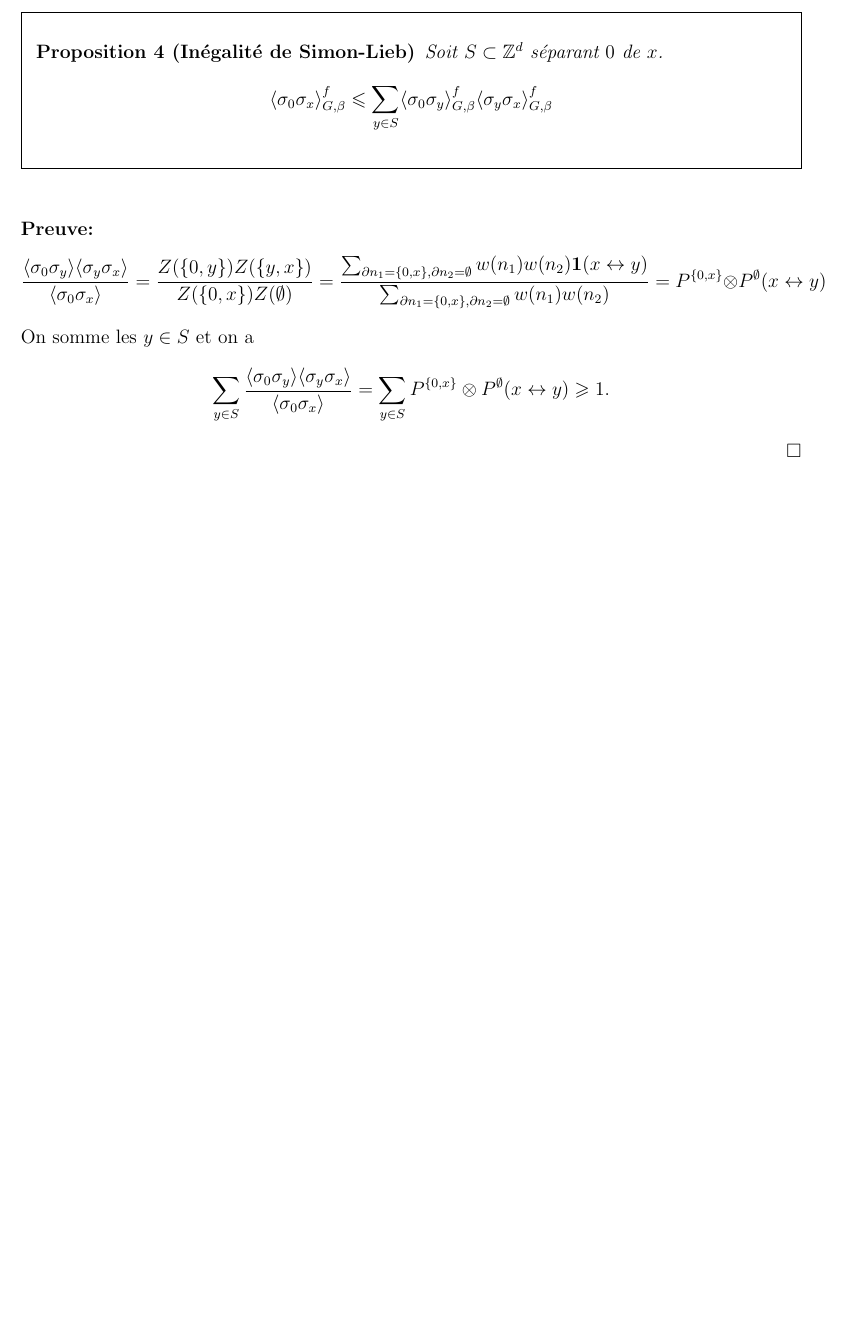
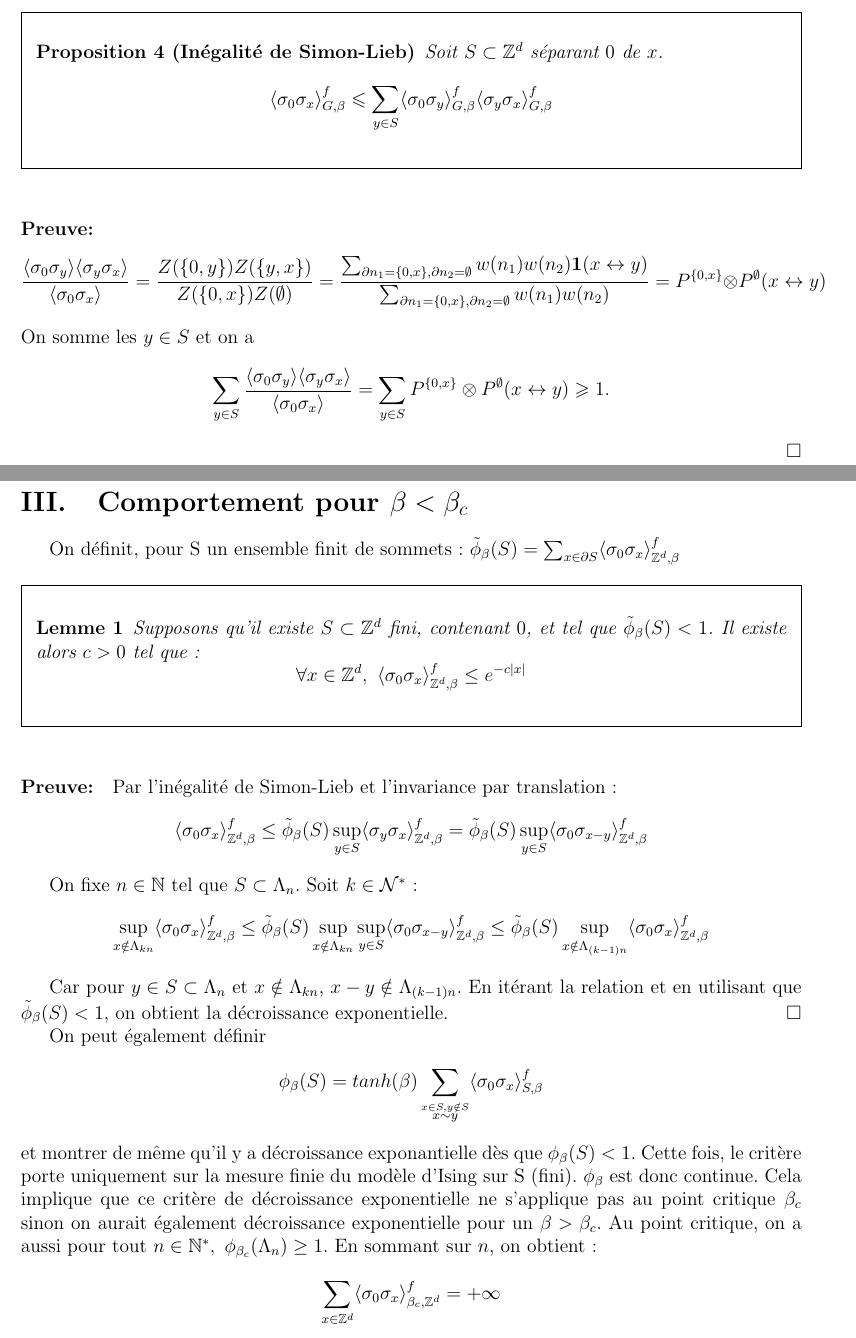
Before and after one commit to homerours/ising, a LaTeX document (modele_ising.tex): part of page 9 of 9 before the commit and two parts of pages 9 and 10 of 10 after it, the two joined at a grey line, cut so that both start at the same text, the shorter picture padded with empty space. Compiled offline with pdfLaTeX.

Commit message:
decroissance exp

```diff
--- a/modele_ising.tex
+++ b/modele_ising.tex
@@ -16,6 +16,7 @@
 \newframedtheorem{thm}{Théorème}
 \newframedtheorem{prop}{Proposition}
 \newframedtheorem{defi}{Définition}
+\newframedtheorem{lemme}{Lemme}
 
 \usepackage[top=2cm, bottom=2cm, left=2cm, right=2cm]{geometry}
 
@@ -311,4 +312,37 @@ $$
 \end{preuve}
 \newpage
 
+\section{Comportement pour $\beta < \beta_c$}
+
+On définit, pour S un ensemble finit de sommets: $\tilde{\phi}_{\beta}(S) = \sum_{x \in \partial S} \langle \sigma_0 \sigma_x \rangle_{\mathbb{Z}^d,\beta}^f$
+
+\begin{lemme}
+Supposons qu'il existe $S \subset \mathbb{Z}^d$ fini, contenant $0$, et tel que $\tilde{\phi}_{\beta}(S)<1$. Il existe alors $c > 0$ tel que:
+$$
+\forall x \in \mathbb{Z}^d, \ \langle \sigma_0 \sigma_x \rangle_{\mathbb{Z}^d,\beta}^f \leq e^{-c\vert x \vert}
+$$
+\end{lemme}
+
+\begin{preuve}
+Par l'inégalité de Simon-Lieb et l'invariance par translation:
+$$\langle \sigma_0 \sigma_x \rangle_{\mathbb{Z}^d,\beta}^f
+\leq \tilde{\phi}_{\beta}(S) \sup_{y \in S} \langle \sigma_y \sigma_x \rangle_{\mathbb{Z}^d,\beta}^f
+= \tilde{\phi}_{\beta}(S) \sup_{y \in S} \langle \sigma_0 \sigma_{x-y} \rangle_{\mathbb{Z}^d,\beta}^f$$
+
+On fixe $n \in \mathbb{N}$ tel que $S \subset \Lambda_n$. Soit $k \in \mathcal{N}^*$:
+$$
+\sup_{x \notin \Lambda_{kn}} \langle \sigma_0 \sigma_x \rangle_{\mathbb{Z}^d,\beta}^f
+\leq \tilde{\phi}_{\beta}(S) \sup_{x \notin \Lambda_{kn}} \sup_{y \in S} \langle \sigma_0 \sigma_{x-y} \rangle_{\mathbb{Z}^d,\beta}^f
+\leq \tilde{\phi}_{\beta}(S) \sup_{x \notin \Lambda_{(k-1)n}} \langle \sigma_0 \sigma_{x} \rangle_{\mathbb{Z}^d,\beta}^f$$
+
+Car pour $y \in S \subset \Lambda_n$ et $x \notin \Lambda_{kn}$, $x-y \notin \Lambda_{(k-1)n}$. En itérant la relation et en utilisant que $\tilde{\phi}_{\beta}(S)<1$, on obtient la décroissance exponentielle.
+\end{preuve}
+
+On peut également définir
+$$\phi_{\beta}(S) = tanh(\beta) \sum_{\overset{x\in S, y \notin S}{x \sim y}} \langle \sigma_0 \sigma_x \rangle^f_{S,\beta}$$
+et montrer de même qu'il y a décroissance exponantielle dès que $\phi_{\beta}(S) <1$. Cette fois, le critère porte uniquement sur la mesure finie du modèle d'Ising sur S (fini). $\phi_{\beta}$ est donc continue. Cela implique que ce critère de décroissance exponentielle ne s'applique pas au point critique $\beta_c$ sinon on aurait également décroissance exponentielle pour un $\beta > \beta_c$. Au point critique, on a aussi pour tout $n \in \mathbb{N}^*, \ \phi_{\beta_c}(\Lambda_n) \geq 1$. En sommant sur $n$, on obtient:
+$$
+\sum_{x \in \mathbb{Z}^d} \langle \sigma_0 \sigma_x \rangle^f_{\beta_c, \mathbb{Z}^d} = + \infty
+$$
+
 \end{document}
```
Also changed, not shown: modele_ising.pdf.
